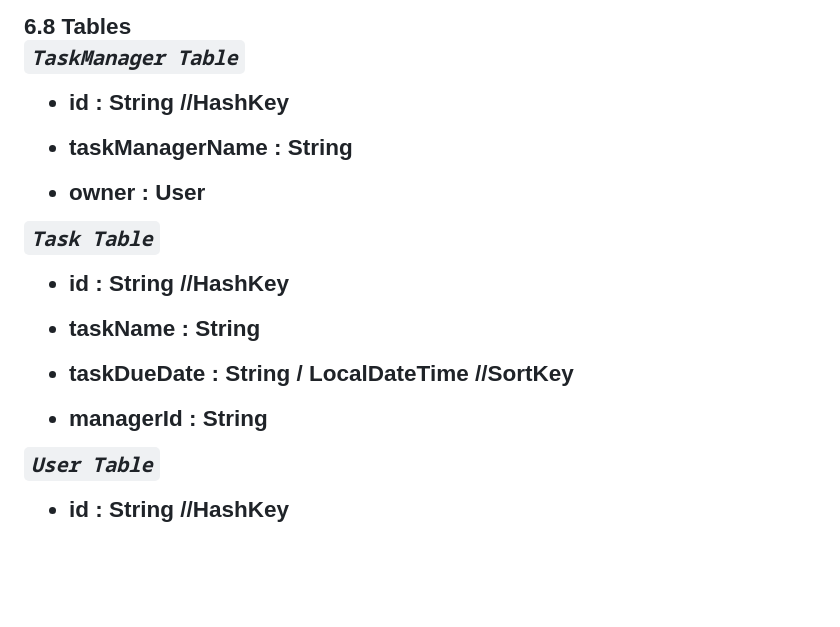
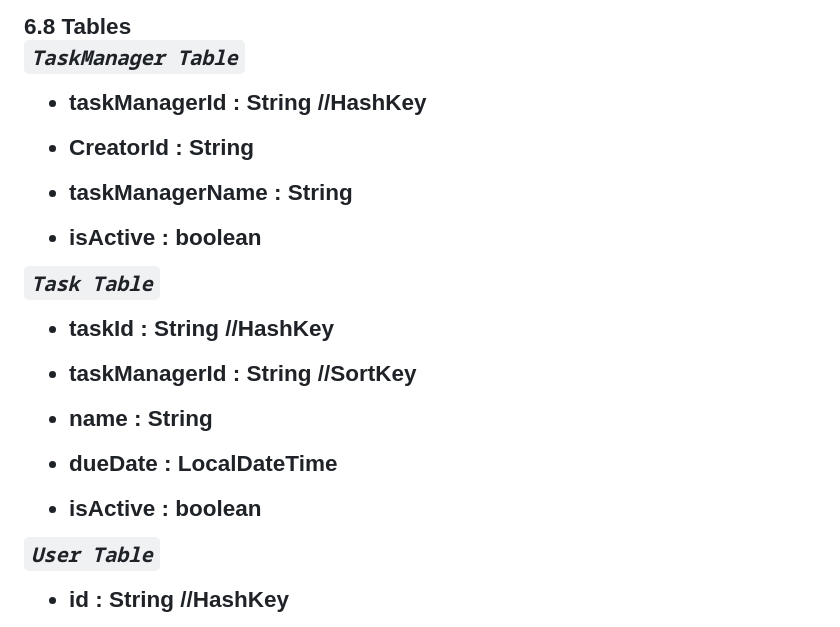
Before and after one commit to jakeyjake88/RemindMe, a Markdown page: DesignDocument.md, the part around the change. Rendered like a GitHub page; blank space fills up the shorter version.

```diff
--- a/DesignDocument.md
+++ b/DesignDocument.md
@@ -136,24 +136,26 @@ Additional AWS: Cognito, Amazon SNS
 
  *`TaskManager Table`*
 
-- id : String //HashKey
+  - taskManagerId : String //HashKey
 
-- taskManagerName : String
+  - CreatorId : String
 
-- owner : User
+  - taskManagerName : String
+
+  - isActive : boolean
 
 
 *`Task Table`*
 
-- id : String //HashKey
+- taskId : String //HashKey
 
-- taskName : String
+- taskManagerId : String //SortKey
 
-- taskDueDate : String / LocalDateTime //SortKey
+- name : String
 
-- managerId : String
+- dueDate : LocalDateTime
 
-
+- isActive : boolean
 
 
 *`User Table`*
```
